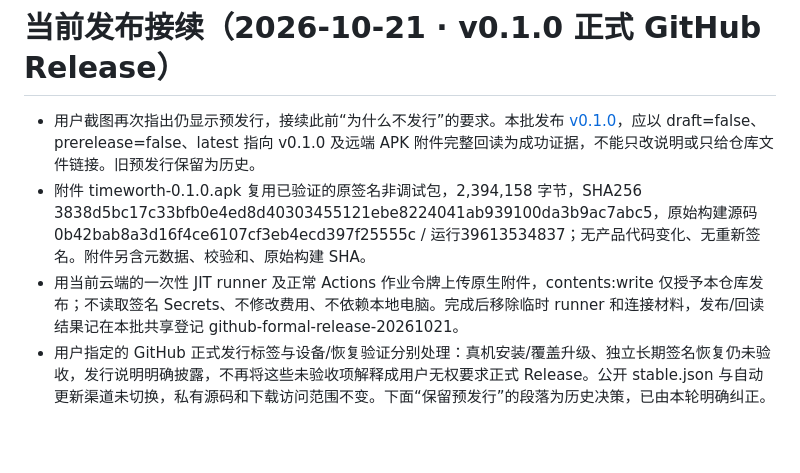
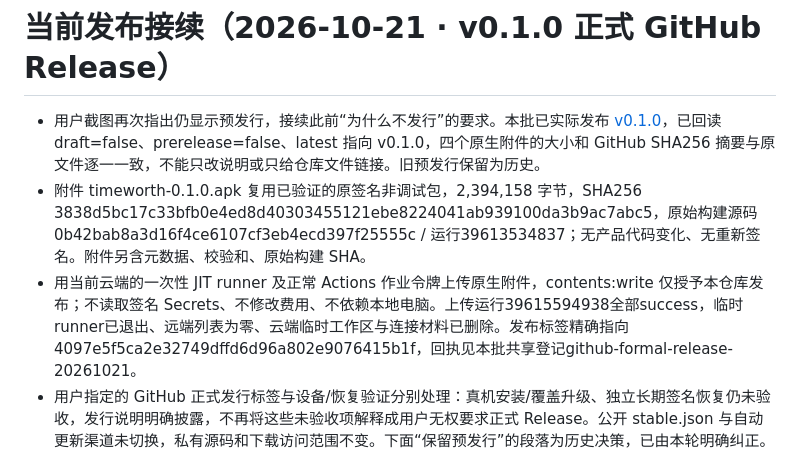
Before and after one commit to h516df/timeworth-android, a Markdown page: HANDOFF.md, the part around the change. Drawn GitHub-style; blank space fills up the shorter version.

```diff
--- a/HANDOFF.md
+++ b/HANDOFF.md
@@ -1,8 +1,8 @@
 # 当前发布接续（2026-10-21 · v0.1.0 正式 GitHub Release）
 
-- 用户截图再次指出仍显示预发行，接续此前“为什么不发行”的要求。本批发布 [v0.1.0](https://github.com/h516df/timeworth-android/releases/tag/v0.1.0)，应以 draft=false、prerelease=false、latest 指向 v0.1.0 及远端 APK 附件完整回读为成功证据，不能只改说明或只给仓库文件链接。旧预发行保留为历史。
+- 用户截图再次指出仍显示预发行，接续此前“为什么不发行”的要求。本批已实际发布 [v0.1.0](https://github.com/h516df/timeworth-android/releases/tag/v0.1.0)，已回读 draft=false、prerelease=false、latest 指向 v0.1.0，四个原生附件的大小和 GitHub SHA256 摘要与原文件逐一一致，不能只改说明或只给仓库文件链接。旧预发行保留为历史。
 - 附件 timeworth-0.1.0.apk 复用已验证的原签名非调试包，2,394,158 字节，SHA256 3838d5bc17c33bfb0e4ed8d40303455121ebe8224041ab939100da3b9ac7abc5，原始构建源码 0b42bab8a3d16f4ce6107cf3eb4ecd397f25555c / 运行39613534837；无产品代码变化、无重新签名。附件另含元数据、校验和、原始构建 SHA。
-- 用当前云端的一次性 JIT runner 及正常 Actions 作业令牌上传原生附件，contents:write 仅授予本仓库发布；不读取签名 Secrets、不修改费用、不依赖本地电脑。完成后移除临时 runner 和连接材料，发布/回读结果记在本批共享登记 github-formal-release-20261021。
+- 用当前云端的一次性 JIT runner 及正常 Actions 作业令牌上传原生附件，contents:write 仅授予本仓库发布；不读取签名 Secrets、不修改费用、不依赖本地电脑。上传运行39615594938全部success，临时runner已退出、远端列表为零、云端临时工作区与连接材料已删除。发布标签精确指向4097e5f5ca2e32749dffd6d96a802e9076415b1f，回执见本批共享登记github-formal-release-20261021。
 - 用户指定的 GitHub 正式发行标签与设备/恢复验证分别处理：真机安装/覆盖升级、独立长期签名恢复仍未验收，发行说明明确披露，不再将这些未验收项解释成用户无权要求正式 Release。公开 stable.json 与自动更新渠道未切换，私有源码和下载访问范围不变。下面“保留预发行”的段落为历史决策，已由本轮明确纠正。
 
 # 当前接续（2026-10-21 · 已解除原签名构建阻塞）
```
Also changed, not shown: README.md (+1 -1 lines).
